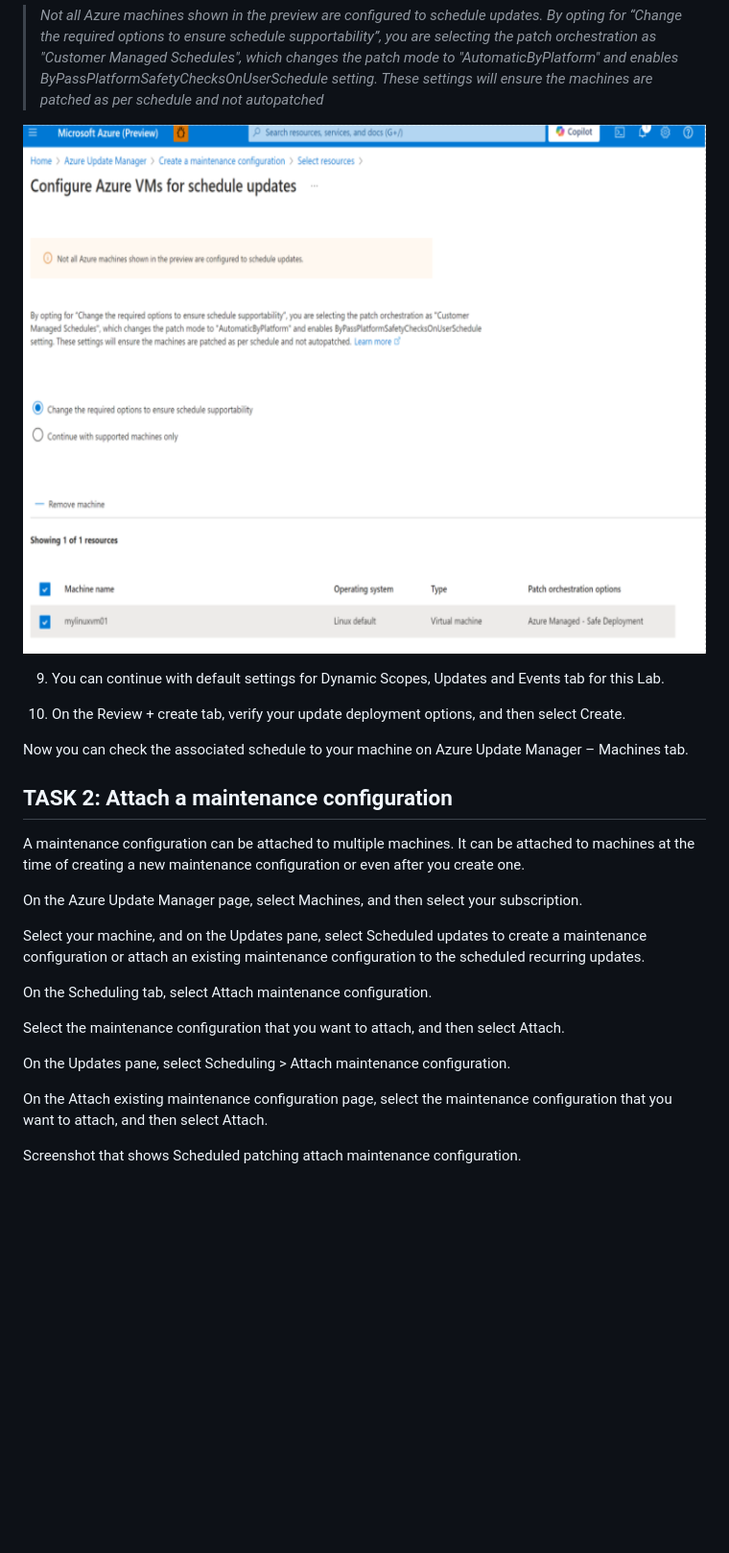
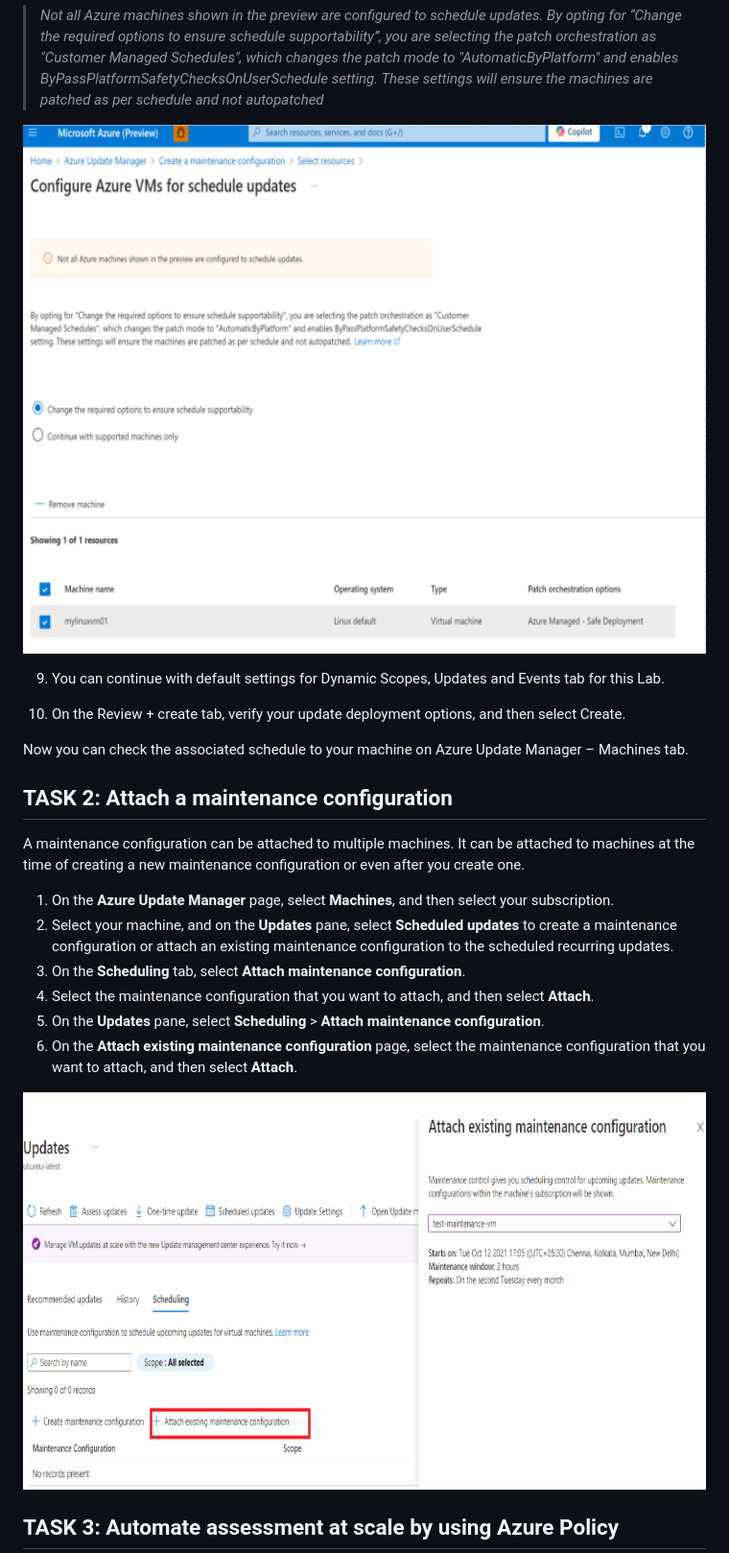
Before and after one commit to Azure/linux-on-azure-levelup, a Markdown page: Module 3: Securing Workloads - E2E Security/auto-guest-patching.md, the part around the change printed below. Shown: that part at 96% size. Drawn GitHub-style; pictures changed too: Module 3: Securing Workloads - E2E Security/attachmc.png (added); blank space fills up the shorter version.

Commit message:
auto guest updates

```diff
--- a/Module 3: Securing Workloads - E2E Security/auto-guest-patching.md
+++ b/Module 3: Securing Workloads - E2E Security/auto-guest-patching.md
@@ -95,7 +95,7 @@ Repeat on nth (first, second, etc.) x day (for example, Monday, Tuesday) of the
 >  *Not all Azure machines shown in the preview are configured to schedule updates. By opting for “Change the required options to ensure schedule supportability”, you are selecting the patch orchestration as "Customer Managed Schedules", which changes the patch mode to "AutomaticByPlatform" and enables ByPassPlatformSafetyChecksOnUserSchedule setting. These settings will ensure the machines are patched as per schedule and not autopatched*
 
 
-![error](image.png)
+![error](err.png)
 
 
 9. You can continue with default settings for  Dynamic Scopes, Updates and Events tab for this Lab.
@@ -107,25 +107,19 @@ Now you can check  the associated schedule to your machine on Azure Update Manag
 
 ## TASK 2: Attach a maintenance configuration
 
-A maintenance configuration can be attached to multiple machines. It can be attached to machines at the time of creating a new maintenance configuration or even after you create one.
+ A maintenance configuration can be attached to multiple machines. It can be attached to machines at the time of creating a new maintenance configuration or even after you create one.
 
-On the Azure Update Manager page, select Machines, and then select your subscription.
+ 1. On the **Azure Update Manager** page, select **Machines**, and then select your subscription.
+ 1. Select your machine, and on the **Updates** pane, select **Scheduled updates** to create a maintenance configuration or attach an existing maintenance configuration to the scheduled recurring updates.
+1. On the **Scheduling** tab, select **Attach maintenance configuration**.
+1. Select the maintenance configuration that you want to attach, and then select **Attach**.
+1. On the **Updates** pane, select **Scheduling** > **Attach maintenance configuration**.
+1. On the **Attach existing maintenance configuration** page, select the maintenance configuration that you want to attach, and then select **Attach**.
 
-Select your machine, and on the Updates pane, select Scheduled updates to create a maintenance configuration or attach an existing maintenance configuration to the scheduled recurring updates.
-
-On the Scheduling tab, select Attach maintenance configuration.
-
-Select the maintenance configuration that you want to attach, and then select Attach.
-
-On the Updates pane, select Scheduling > Attach maintenance configuration.
-
-On the Attach existing maintenance configuration page, select the maintenance configuration that you want to attach, and then select Attach.
-
-
-
-Screenshot that shows Scheduled patching attach maintenance configuration.
+![alt text](attachmc.png)
 
 
 
 
+## TASK 3: Automate assessment at scale by using Azure Policy
 
```
Also changed, not shown: other parts of Module 3: Securing Workloads - E2E Security/auto-guest-patching.md (+9 -18 lines), Module 3: Securing Workloads - E2E Security/err.png (renamed from Module 3: Securing Workloads - E2E Security/image.png).
